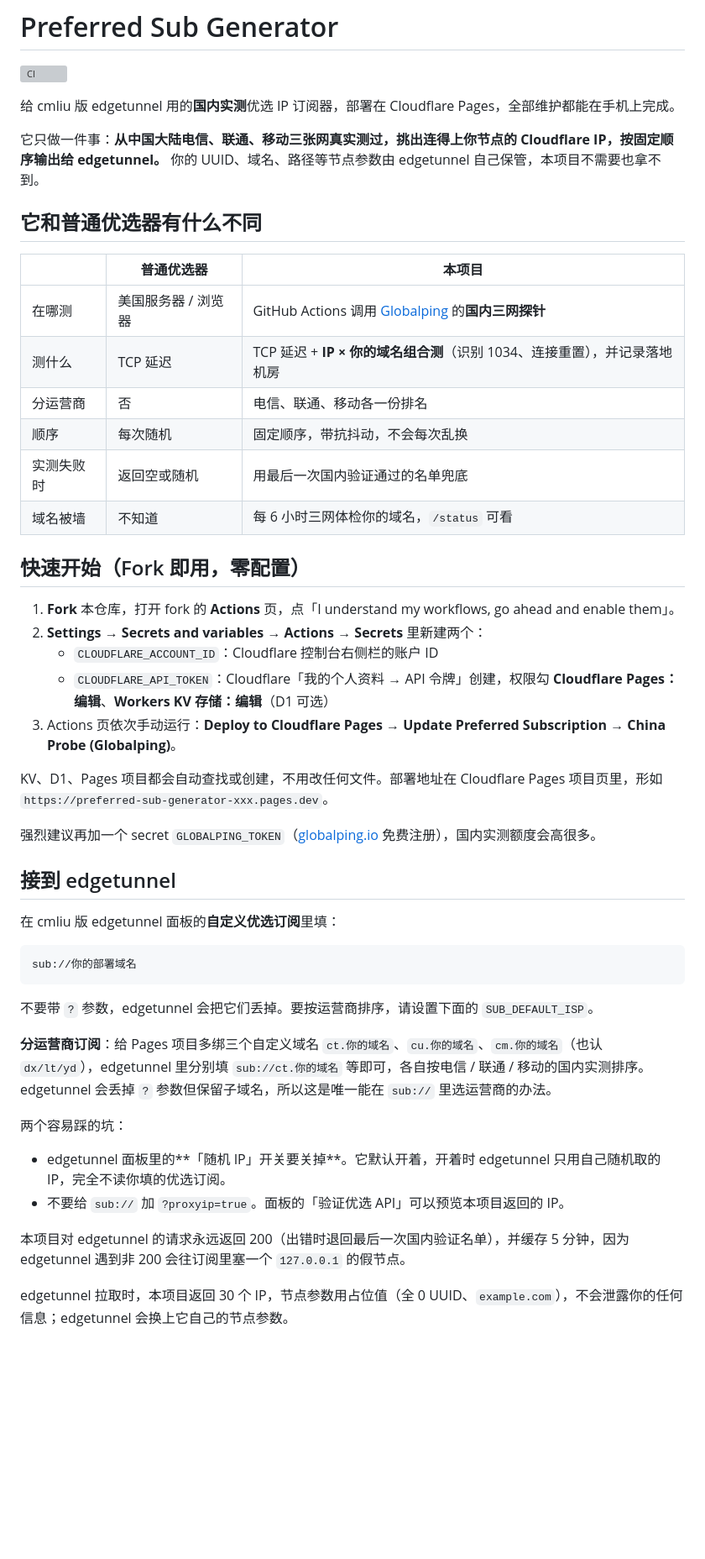
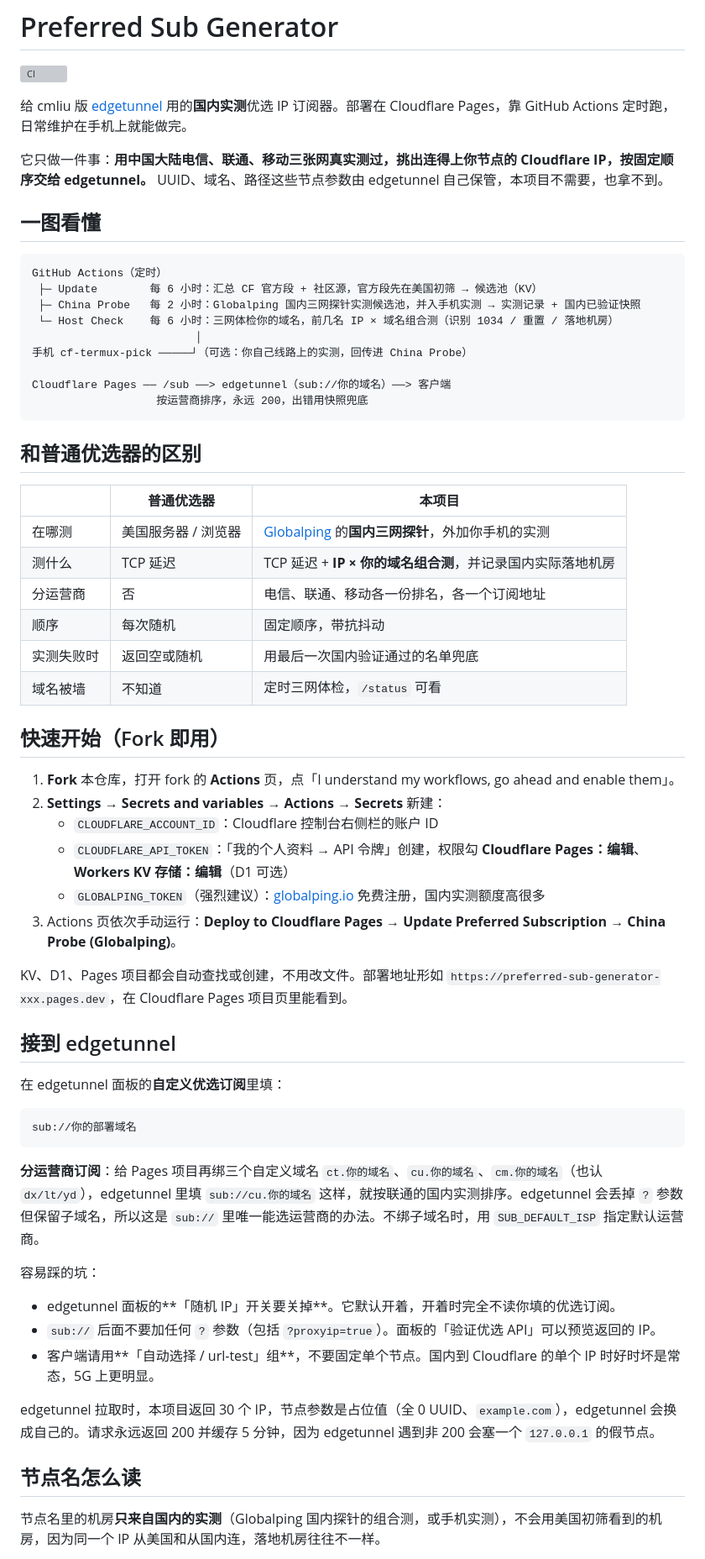
Before and after one commit to LeilaoMi/preferred-sub-generator, a Markdown page: README.md, the part around one of its changes. Shown at 84% size. Rendered like a GitHub page; blank space fills up the shorter version; grey boxes are pictures that could not be loaded.

Commit message:
docs: restructure README to match current behavior (README.md)

````diff
--- a/README.md
+++ b/README.md
@@ -2,51 +2,65 @@
 
 [![CI](https://github.com/LeilaoMi/preferred-sub-generator/actions/workflows/ci.yml/badge.svg)](https://github.com/LeilaoMi/preferred-sub-generator/actions/workflows/ci.yml)
 
-给 cmliu 版 edgetunnel 用的**国内实测**优选 IP 订阅器，部署在 Cloudflare Pages，全部维护都能在手机上完成。
+给 cmliu 版 [edgetunnel](https://github.com/cmliu/edgetunnel) 用的**国内实测**优选 IP 订阅器。部署在 Cloudflare Pages，靠 GitHub Actions 定时跑，日常维护在手机上就能做完。
 
-它只做一件事：**从中国大陆电信、联通、移动三张网真实测过，挑出连得上你节点的 Cloudflare IP，按固定顺序输出给 edgetunnel。** 你的 UUID、域名、路径等节点参数由 edgetunnel 自己保管，本项目不需要也拿不到。
+它只做一件事：**用中国大陆电信、联通、移动三张网真实测过，挑出连得上你节点的 Cloudflare IP，按固定顺序交给 edgetunnel。** UUID、域名、路径这些节点参数由 edgetunnel 自己保管，本项目不需要，也拿不到。
 
-## 它和普通优选器有什么不同
+## 一图看懂
+
+```text
+GitHub Actions（定时）
+ ├─ Update        每 6 小时：汇总 CF 官方段 + 社区源，官方段先在美国初筛 → 候选池（KV）
+ ├─ China Probe   每 2 小时：Globalping 国内三网探针实测候选池，并入手机实测 → 实测记录 + 国内已验证快照
+ └─ Host Check    每 6 小时：三网体检你的域名，前几名 IP × 域名组合测（识别 1034 / 重置 / 落地机房）
+                         │
+手机 cf-termux-pick ─────┘（可选：你自己线路上的实测，回传进 China Probe）
+
+Cloudflare Pages ── /sub ──> edgetunnel（sub://你的域名）──> 客户端
+                   按运营商排序，永远 200，出错用快照兜底
+```
+
+## 和普通优选器的区别
 
 | | 普通优选器 | 本项目 |
 |---|---|---|
-| 在哪测 | 美国服务器 / 浏览器 | GitHub Actions 调用 [Globalping](https://globalping.io) 的**国内三网探针** |
-| 测什么 | TCP 延迟 | TCP 延迟 + **IP × 你的域名组合测**（识别 1034、连接重置），并记录落地机房 |
-| 分运营商 | 否 | 电信、联通、移动各一份排名 |
-| 顺序 | 每次随机 | 固定顺序，带抗抖动，不会每次乱换 |
+| 在哪测 | 美国服务器 / 浏览器 | [Globalping](https://globalping.io) 的**国内三网探针**，外加你手机的实测 |
+| 测什么 | TCP 延迟 | TCP 延迟 + **IP × 你的域名组合测**，并记录国内实际落地机房 |
+| 分运营商 | 否 | 电信、联通、移动各一份排名，各一个订阅地址 |
+| 顺序 | 每次随机 | 固定顺序，带抗抖动 |
 | 实测失败时 | 返回空或随机 | 用最后一次国内验证通过的名单兜底 |
-| 域名被墙 | 不知道 | 每 6 小时三网体检你的域名，`/status` 可看 |
+| 域名被墙 | 不知道 | 定时三网体检，`/status` 可看 |
 
-## 快速开始（Fork 即用，零配置）
+## 快速开始（Fork 即用）
 
 1. **Fork** 本仓库，打开 fork 的 **Actions** 页，点「I understand my workflows, go ahead and enable them」。
-2. **Settings → Secrets and variables → Actions → Secrets** 里新建两个：
+2. **Settings → Secrets and variables → Actions → Secrets** 新建：
    - `CLOUDFLARE_ACCOUNT_ID`：Cloudflare 控制台右侧栏的账户 ID
-   - `CLOUDFLARE_API_TOKEN`：Cloudflare「我的个人资料 → API 令牌」创建，权限勾 **Cloudflare Pages：编辑**、**Workers KV 存储：编辑**（D1 可选）
+   - `CLOUDFLARE_API_TOKEN`：「我的个人资料 → API 令牌」创建，权限勾 **Cloudflare Pages：编辑**、**Workers KV 存储：编辑**（D1 可选）
+   - `GLOBALPING_TOKEN`（强烈建议）：[globalping.io](https://globalping.io) 免费注册，国内实测额度高很多
 3. Actions 页依次手动运行：**Deploy to Cloudflare Pages** → **Update Preferred Subscription** → **China Probe (Globalping)**。
 
-KV、D1、Pages 项目都会自动查找或创建，不用改任何文件。部署地址在 Cloudflare Pages 项目页里，形如 `https://preferred-sub-generator-xxx.pages.dev`。
-
-强烈建议再加一个 secret `GLOBALPING_TOKEN`（[globalping.io](https://globalping.io) 免费注册），国内实测额度会高很多。
+KV、D1、Pages 项目都会自动查找或创建，不用改文件。部署地址形如 `https://preferred-sub-generator-xxx.pages.dev`，在 Cloudflare Pages 项目页里能看到。
 
 ## 接到 edgetunnel
 
-在 cmliu 版 edgetunnel 面板的**自定义优选订阅**里填：
+在 edgetunnel 面板的**自定义优选订阅**里填：
 
 ```text
 sub://你的部署域名
 ```
 
-不要带 `?` 参数，edgetunnel 会把它们丢掉。要按运营商排序，请设置下面的 `SUB_DEFAULT_ISP`。
+**分运营商订阅**：给 Pages 项目再绑三个自定义域名 `ct.你的域名`、`cu.你的域名`、`cm.你的域名`（也认 `dx/lt/yd`），edgetunnel 里填 `sub://cu.你的域名` 这样，就按联通的国内实测排序。edgetunnel 会丢掉 `?` 参数但保留子域名，所以这是 `sub://` 里唯一能选运营商的办法。不绑子域名时，用 `SUB_DEFAULT_ISP` 指定默认运营商。
 
-**分运营商订阅**：给 Pages 项目多绑三个自定义域名 `ct.你的域名`、`cu.你的域名`、`cm.你的域名`（也认 `dx/lt/yd`），edgetunnel 里分别填 `sub://ct.你的域名` 等即可，各自按电信 / 联通 / 移动的国内实测排序。edgetunnel 会丢掉 `?` 参数但保留子域名，所以这是唯一能在 `sub://` 里选运营商的办法。
+容易踩的坑：
 
-两个容易踩的坑：
+- edgetunnel 面板的**「随机 IP」开关要关掉**。它默认开着，开着时完全不读你填的优选订阅。
+- `sub://` 后面不要加任何 `?` 参数（包括 `?proxyip=true`）。面板的「验证优选 API」可以预览返回的 IP。
+- 客户端请用**「自动选择 / url-test」组**，不要固定单个节点。国内到 Cloudflare 的单个 IP 时好时坏是常态，5G 上更明显。
 
-- edgetunnel 面板里的**「随机 IP」开关要关掉**。它默认开着，开着时 edgetunnel 只用自己随机取的 IP，完全不读你填的优选订阅。
-- 不要给 `sub://` 加 `?proxyip=true`。面板的「验证优选 API」可以预览本项目返回的 IP。
+edgetunnel 拉取时，本项目返回 30 个 IP，节点参数是占位值（全 0 UUID、`example.com`），edgetunnel 会换成自己的。请求永远返回 200 并缓存 5 分钟，因为 edgetunnel 遇到非 200 会塞一个 `127.0.0.1` 的假节点。
 
-本项目对 edgetunnel 的请求永远返回 200（出错时退回最后一次国内验证名单），并缓存 5 分钟，因为 edgetunnel 遇到非 200 会往订阅里塞一个 `127.0.0.1` 的假节点。
+## 节点名怎么读
 
-edgetunnel 拉取时，本项目返回 30 个 IP，节点参数用占位值（全 0 UUID、`example.com`），不会泄露你的任何信息；edgetunnel 会换上它自己的节点参数。
+节点名里的机房**只来自国内的实测**（Globalping 国内探针的组合测，或手机实测），不会用美国初筛看到的机房，因为同一个 IP 从美国和从国内连，落地机房往往不一样。
 
````
Also changed, not shown: other parts of README.md (+33 -30 lines).
